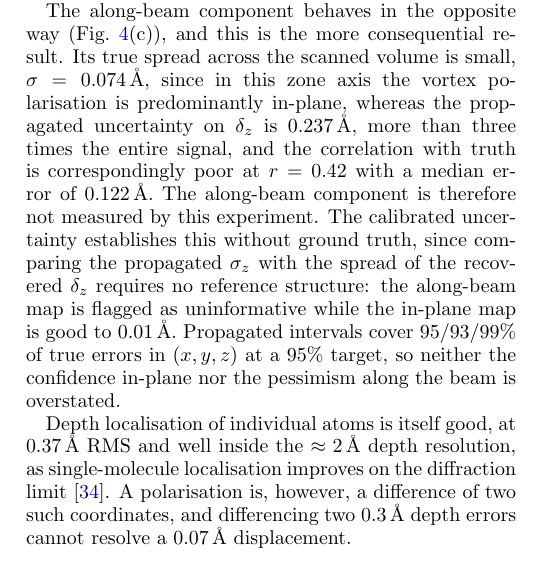
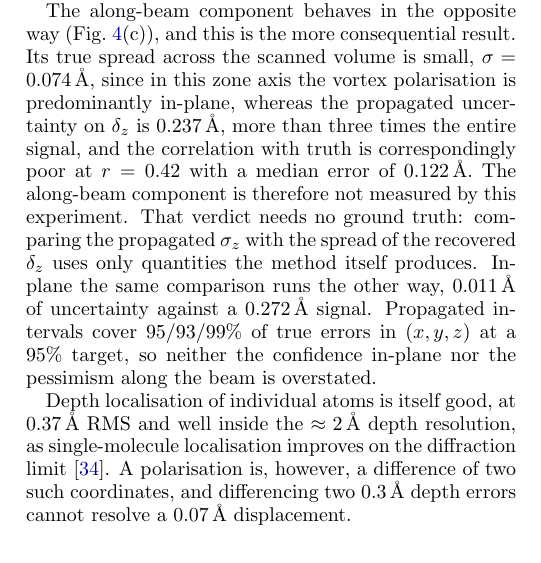
Before and after one commit to tristanmccarthy55/ptyco_pipeline, a LaTeX paper (report/report_v2.tex): part of one column of page 7 of 16, cut so that both start at the same text. Compiled offline with pdfLaTeX.

Commit message:
report: drop "flagged as uninformative"
Software register in a physics sentence, and it made the point vaguer than
the numbers behind it. Replaced by what the comparison actually is - the
propagated sigma_z against the spread of the recovered delta_z, both
quantities the method produces on its own - and by the in-plane contrast
stated in the same terms, 0.011 A of uncertainty against a 0.272 A signal,
rather than "good to 0.01 A".

Also avoids repeating "three times the entire signal", which the sentence
two before already says.

Co-Authored-By: Claude Opus 5 <noreply@anthropic.com>

```diff
--- a/report/report_v2.tex
+++ b/report/report_v2.tex
@@ -240,7 +240,7 @@ The in-plane off-centring is recovered essentially exactly (Fig.~\ref{fig:pol}(b
 
 Eight of those $171$, five per cent, have a cage of the wrong composition, the open circles of Fig.~\ref{fig:pol}(b): a missing or misassigned oxygen shifts the centroid, and their in-plane error rises to a median of $0.45$\,\AA, comparable to the signal itself. The propagated interval covers $99\%$ of the well-caged titanium and only one of these eight. That is the intended behaviour rather than a failure of the calibration, since the interval is conditional on the atom having been detected and typed correctly; an error of this kind belongs in precision, confusion and cage completeness instead. The $30\%$ that acquire no cage at all should likewise be shown as absent rather than interpolated.
 
-The along-beam component behaves in the opposite way (Fig.~\ref{fig:pol}(c)), and this is the more consequential result. Its true spread across the scanned volume is small, $\sigma=0.074$\,\AA, since in this zone axis the vortex polarisation is predominantly in-plane, whereas the propagated uncertainty on $\delta_z$ is $0.237$\,\AA, more than three times the entire signal, and the correlation with truth is correspondingly poor at $r=0.42$ with a median error of $0.122$\,\AA. The along-beam component is therefore not measured by this experiment. The calibrated uncertainty establishes this without ground truth, since comparing the propagated $\sigma_z$ with the spread of the recovered $\delta_z$ requires no reference structure: the along-beam map is flagged as uninformative while the in-plane map is good to $0.01$\,\AA. Propagated intervals cover $95/93/99\%$ of true errors in $(x,y,z)$ at a $95\%$ target, so neither the confidence in-plane nor the pessimism along the beam is overstated.
+The along-beam component behaves in the opposite way (Fig.~\ref{fig:pol}(c)), and this is the more consequential result. Its true spread across the scanned volume is small, $\sigma=0.074$\,\AA, since in this zone axis the vortex polarisation is predominantly in-plane, whereas the propagated uncertainty on $\delta_z$ is $0.237$\,\AA, more than three times the entire signal, and the correlation with truth is correspondingly poor at $r=0.42$ with a median error of $0.122$\,\AA. The along-beam component is therefore not measured by this experiment. That verdict needs no ground truth: comparing the propagated $\sigma_z$ with the spread of the recovered $\delta_z$ uses only quantities the method itself produces. In-plane the same comparison runs the other way, $0.011$\,\AA{} of uncertainty against a $0.272$\,\AA{} signal. Propagated intervals cover $95/93/99\%$ of true errors in $(x,y,z)$ at a $95\%$ target, so neither the confidence in-plane nor the pessimism along the beam is overstated.
 
 Depth localisation of individual atoms is itself good, at $0.37$\,\AA{} RMS and well inside the $\approx2$\,\AA{} depth resolution, as single-molecule localisation improves on the diffraction limit \citep{Thompson2002}. A polarisation is, however, a difference of two such coordinates, and differencing two $0.3$\,\AA{} depth errors cannot resolve a $0.07$\,\AA{} displacement.
 
```
Also changed, not shown: report/report_v2.pdf.
